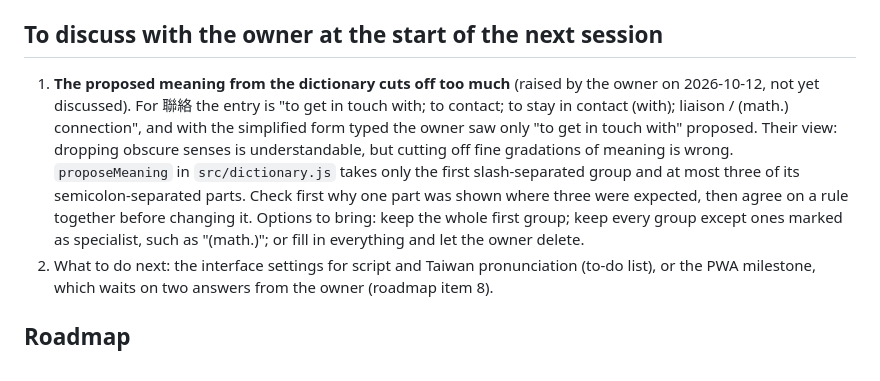
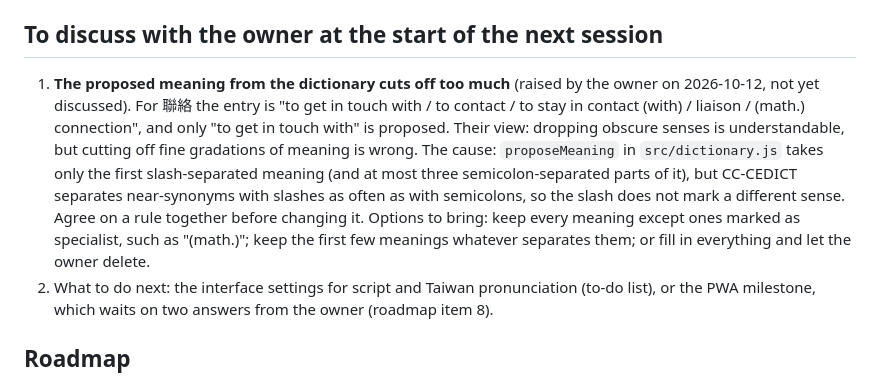
Before and after one commit to BunnyApocalypse/yutu-chinese, a Markdown page: CLAUDE.md, the part around the change. GitHub-like rendering.

Commit message:
Correct the note on why dictionary meanings are cut off
Co-Authored-By: Claude Opus 5.5 <noreply@anthropic.com>

```diff
--- a/CLAUDE.md
+++ b/CLAUDE.md
@@ -228,7 +228,7 @@ The owner wants to bring their Skritter data across eventually rather than start
 
 ## To discuss with the owner at the start of the next session
 
-1. **The proposed meaning from the dictionary cuts off too much** (raised by the owner on 2026-10-12, not yet discussed). For 聯絡 the entry is "to get in touch with; to contact; to stay in contact (with); liaison / (math.) connection", and with the simplified form typed the owner saw only "to get in touch with" proposed. Their view: dropping obscure senses is understandable, but cutting off fine gradations of meaning is wrong. `proposeMeaning` in `src/dictionary.js` takes only the first slash-separated group and at most three of its semicolon-separated parts. Check first why one part was shown where three were expected, then agree on a rule together before changing it. Options to bring: keep the whole first group; keep every group except ones marked as specialist, such as "(math.)"; or fill in everything and let the owner delete.
+1. **The proposed meaning from the dictionary cuts off too much** (raised by the owner on 2026-10-12, not yet discussed). For 聯絡 the entry is "to get in touch with / to contact / to stay in contact (with) / liaison / (math.) connection", and only "to get in touch with" is proposed. Their view: dropping obscure senses is understandable, but cutting off fine gradations of meaning is wrong. The cause: `proposeMeaning` in `src/dictionary.js` takes only the first slash-separated meaning (and at most three semicolon-separated parts of it), but CC-CEDICT separates near-synonyms with slashes as often as with semicolons, so the slash does not mark a different sense. Agree on a rule together before changing it. Options to bring: keep every meaning except ones marked as specialist, such as "(math.)"; keep the first few meanings whatever separates them; or fill in everything and let the owner delete.
 2. What to do next: the interface settings for script and Taiwan pronunciation (to-do list), or the PWA milestone, which waits on two answers from the owner (roadmap item 8).
 
 ## Roadmap
```
